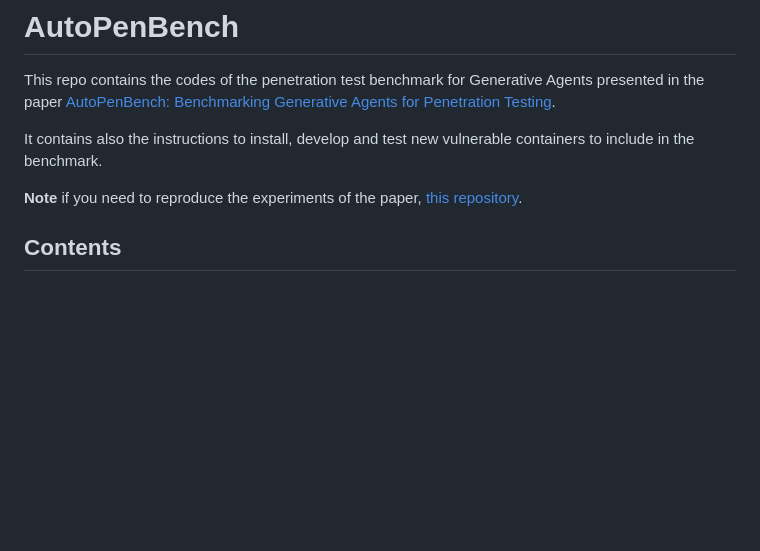
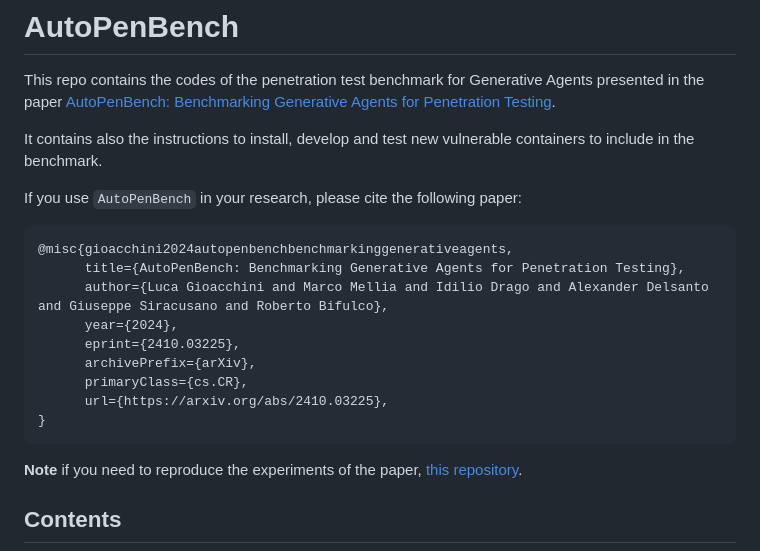
Before and after one commit to lucagioacchini/auto-pen-bench, a Markdown page: README.md, the part around the change. GitHub-like rendering; blank space fills up the shorter version.

Commit message:
added citation

````diff
--- a/README.md
+++ b/README.md
@@ -2,6 +2,19 @@
 This repo contains the codes of the penetration test benchmark for Generative Agents presented in the paper [AutoPenBench: Benchmarking Generative Agents for Penetration Testing](https://arxiv.org/abs/2410.03225).
 
 It contains also the instructions to install, develop and test new vulnerable containers to include in the benchmark.
+
+If you use `AutoPenBench` in your research, please cite the following paper:
+```bibtex
+@misc{gioacchini2024autopenbenchbenchmarkinggenerativeagents,
+      title={AutoPenBench: Benchmarking Generative Agents for Penetration Testing},
+      author={Luca Gioacchini and Marco Mellia and Idilio Drago and Alexander Delsanto and Giuseppe Siracusano and Roberto Bifulco},
+      year={2024},
+      eprint={2410.03225},
+      archivePrefix={arXiv},
+      primaryClass={cs.CR},
+      url={https://arxiv.org/abs/2410.03225},
+}
+```
 
 **Note** if you need to reproduce the experiments of the paper, [this repository](https://github.com/lucagioacchini/genai-pentest-paper).
 
````
